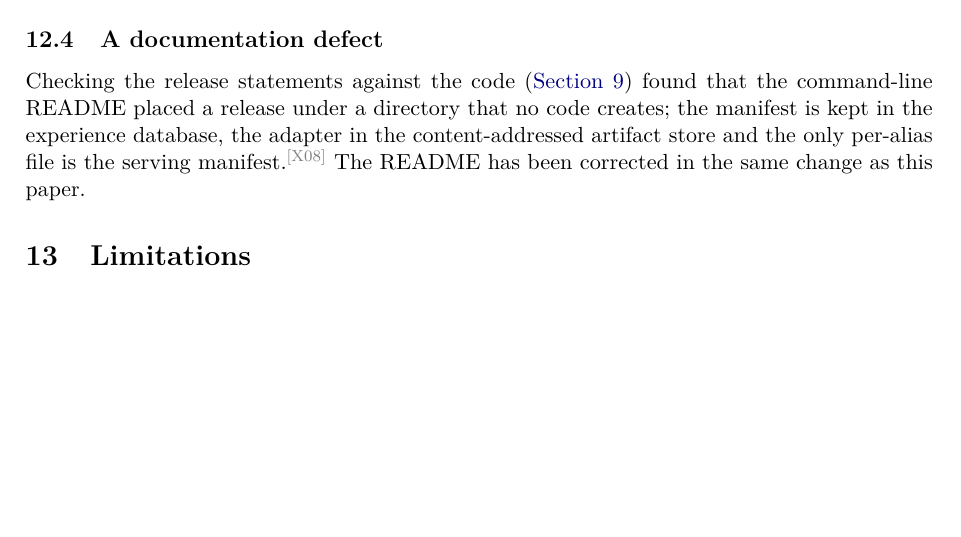
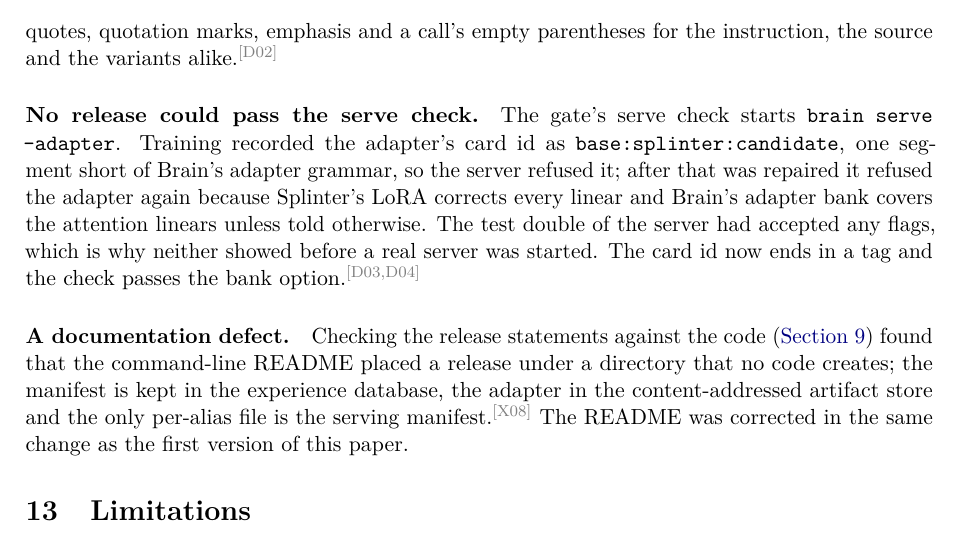
Before and after one commit to swedishembedded/splinter, a LaTeX paper (papers/splinter-brain-sven-flywheel/paper.tex, which reads papers/splinter-brain-sven-flywheel/sections/06-results.tex): part of page 9 of 11 before the commit and part of page 10 of 11 after it, cut at the place of the change, the shorter picture padded with empty space. Compiled offline with pdfLaTeX; a LaTeX package or settings file that is missing is left out.

Commit message:
paper: defects section, defect claims, structure checks re-targeted to current code

```diff
--- a/papers/splinter-brain-sven-flywheel/sections/06-results.tex
+++ b/papers/splinter-brain-sven-flywheel/sections/06-results.tex
@@ -145,10 +145,5 @@ What E4 does not show: that a trained 27B adapter changes what the model generat
 qualification found no generation path for an adapter on this model, and we do not claim
 one), and any run beyond 16384 tokens or any NF4 run at 16384 on this commit.
 
-\subsection{A documentation defect}\label{sec:defect}
+\subsection{Defects found and repaired}\label{sec:defects}
 
-Checking the release statements against the code (\cref{sec:gate}) found that the command-line
-README placed a release under a directory that no code creates; the manifest is kept in the
-experience database, the adapter in the content-addressed artifact store and the only
-per-alias file is the serving manifest.\cl{X08} The README has been corrected in the same
-change as this paper.
@@ -154,0 +167,17 @@ change as this paper.
+now ignores code quotes, quotation marks, emphasis and a call's empty parentheses for the
+instruction, the source and the variants alike.\cl{D02}
+
+\paragraph{No release could pass the serve check.} The gate's serve check starts
+\code{brain serve --adapter}. Training recorded the adapter's card id as
+\code{base:splinter:candidate}, one segment short of Brain's adapter grammar, so the server
+refused it; after that was repaired it refused the adapter again because Splinter's LoRA
+corrects every linear and Brain's adapter bank covers the attention linears unless told
+otherwise. The test double of the server had accepted any flags, which is why neither showed
+before a real server was started. The card id now ends in a tag and the check passes the
+bank option.\cl{D03,D04}
+
+\paragraph{A documentation defect.} Checking the release statements against the code
+(\cref{sec:gate}) found that the command-line README placed a release under a directory that
+no code creates; the manifest is kept in the experience database, the adapter in the
+content-addressed artifact store and the only per-alias file is the serving manifest.\cl{X08}
+The README was corrected in the same change as the first version of this paper.
```
Also changed, not shown: papers/splinter-brain-sven-flywheel/data/claims.csv (+6 -2 lines), papers/splinter-brain-sven-flywheel/sections/06-results.tex (17 more changed lines), 1 other file.
